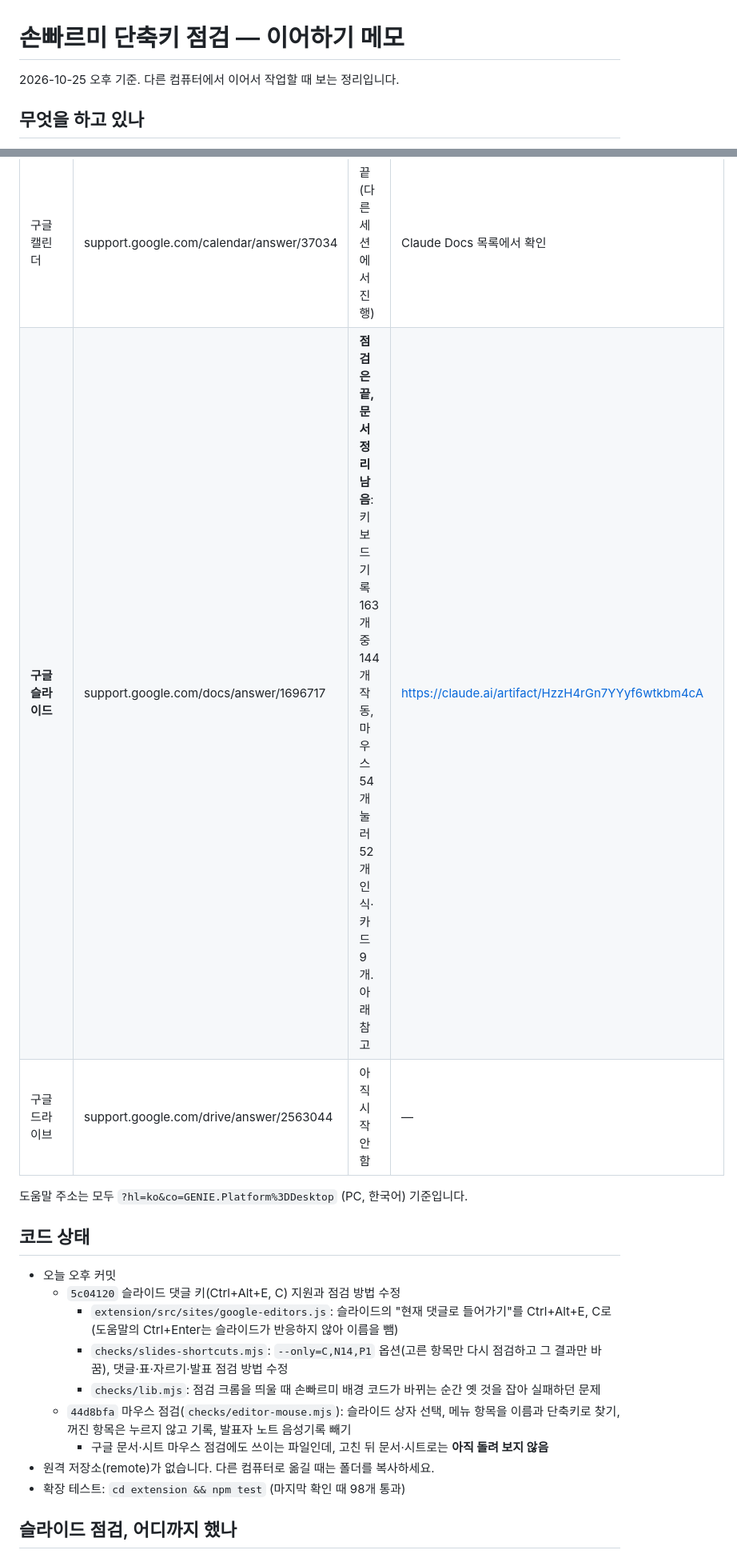
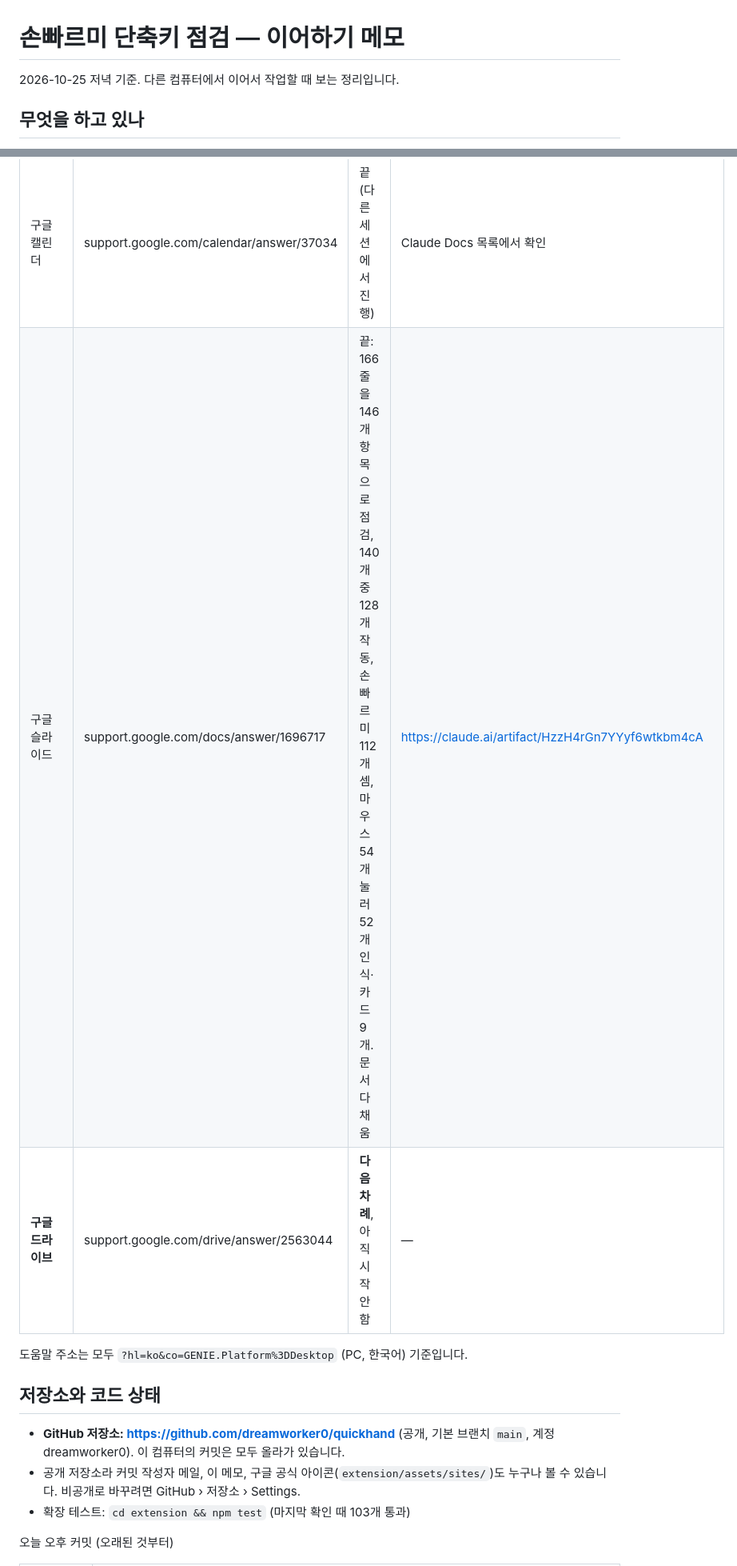
Before and after one commit to dreamworker0/quickhand, a Markdown page: 이어하기.md, 2 parts joined by grey strips. Shown at 80% size. GitHub-like rendering.

```diff
--- a/이어하기.md
+++ b/이어하기.md
@@ -1,6 +1,6 @@
 # 손빠르미 단축키 점검 — 이어하기 메모
 
-2026-10-25 오후 기준. 다른 컴퓨터에서 이어서 작업할 때 보는 정리입니다.
+2026-10-25 저녁 기준. 다른 컴퓨터에서 이어서 작업할 때 보는 정리입니다.
 
 ## 무엇을 하고 있나
 
@@ -21,22 +21,16 @@
 | 구글 문서 | support.google.com/docs/answer/179738 | 끝: 173개 중 171개 점검, 158개 작동, 손빠르미 38개에서 168개로 늘어남, 마우스 카드 36개 | https://claude.ai/artifact/4xJUfa2WZcKUwoNGuFDoE3 |
 | 구글 시트 | support.google.com/docs/answer/181110 | 끝: 120개 중 119개 점검, 105개 작동, 손빠르미가 전부 인식, 잘못 뜨던 카드 2개 고침 | https://claude.ai/artifact/RV3XfBCvbyHN3SPRjmxw3W |
 | 구글 캘린더 | support.google.com/calendar/answer/37034 | 끝 (다른 세션에서 진행) | Claude Docs 목록에서 확인 |
-| **구글 슬라이드** | support.google.com/docs/answer/1696717 | **점검은 끝, 문서 정리 남음**: 키보드 기록 163개 중 144개 작동, 마우스 54개 눌러 52개 인식·카드 9개. 아래 참고 | https://claude.ai/artifact/HzzH4rGn7YYyf6wtkbm4cA |
-| 구글 드라이브 | support.google.com/drive/answer/2563044 | 아직 시작 안 함 | — |
+| 구글 슬라이드 | support.google.com/docs/answer/1696717 | 끝: 166줄을 146개 항목으로 점검, 140개 중 128개 작동, 손빠르미 112개 셈, 마우스 54개 눌러 52개 인식·카드 9개. 문서 다 채움 | https://claude.ai/artifact/HzzH4rGn7YYyf6wtkbm4cA |
+| **구글 드라이브** | support.google.com/drive/answer/2563044 | **다음 차례**, 아직 시작 안 함 | — |
 
 도움말 주소는 모두 `?hl=ko&co=GENIE.Platform%3DDesktop` (PC, 한국어) 기준입니다.
 
-## 코드 상태
+## 저장소와 코드 상태
 
-- 오늘 오후 커밋
-  - `5c04120` 슬라이드 댓글 키(Ctrl+Alt+E, C) 지원과 점검 방법 수정
-    - `extension/src/sites/google-editors.js`: 슬라이드의 "현재 댓글로 들어가기"를 Ctrl+Alt+E, C로 (도움말의 Ctrl+Enter는 슬라이드가 반응하지 않아 이름을 뺌)
-    - `checks/slides-shortcuts.mjs`: `--only=C,N14,P1` 옵션(고른 항목만 다시 점검하고 그 결과만 바꿈), 댓글·표·자르기·발표 점검 방법 수정
-    - `checks/lib.mjs`: 점검 크롬을 띄울 때 손빠르미 배경 코드가 바뀌는 순간 옛 것을 잡아 실패하던 문제
-  - `44d8bfa` 마우스 점검(`checks/editor-mouse.mjs`): 슬라이드 상자 선택, 메뉴 항목을 이름과 단축키로 찾기, 꺼진 항목은 누르지 않고 기록, 발표자 노트 음성기록 빼기
-    - 구글 문서·시트 마우스 점검에도 쓰이는 파일인데, 고친 뒤 문서·시트로는 **아직 돌려 보지 않음**
-- 원격 저장소(remote)가 없습니다. 다른 컴퓨터로 옮길 때는 폴더를 복사하세요.
-- 확장 테스트: `cd extension && npm test` (마지막 확인 때 98개 통과)
+- **GitHub 저장소: https://github.com/dreamworker0/quickhand** (공개, 기본 브랜치 `main`, 계정 dreamworker0). 이 컴퓨터의 커밋은 모두 올라가 있습니다.
+- 공개 저장소라 커밋 작성자 메일, 이 메모, 구글 공식 아이콘(`extension/assets/sites/`)도 누구나 볼 수 있습니다. 비공개로 바꾸려면 GitHub › 저장소 › Settings.
+- 확장 테스트: `cd extension && npm test` (마지막 확인 때 103개 통과)
 
-## 슬라이드 점검, 어디까지 했나
+오늘 오후 커밋 (오래된 것부터)
 
```
Also changed, not shown: other parts of 이어하기.md (+41 -42 lines).
